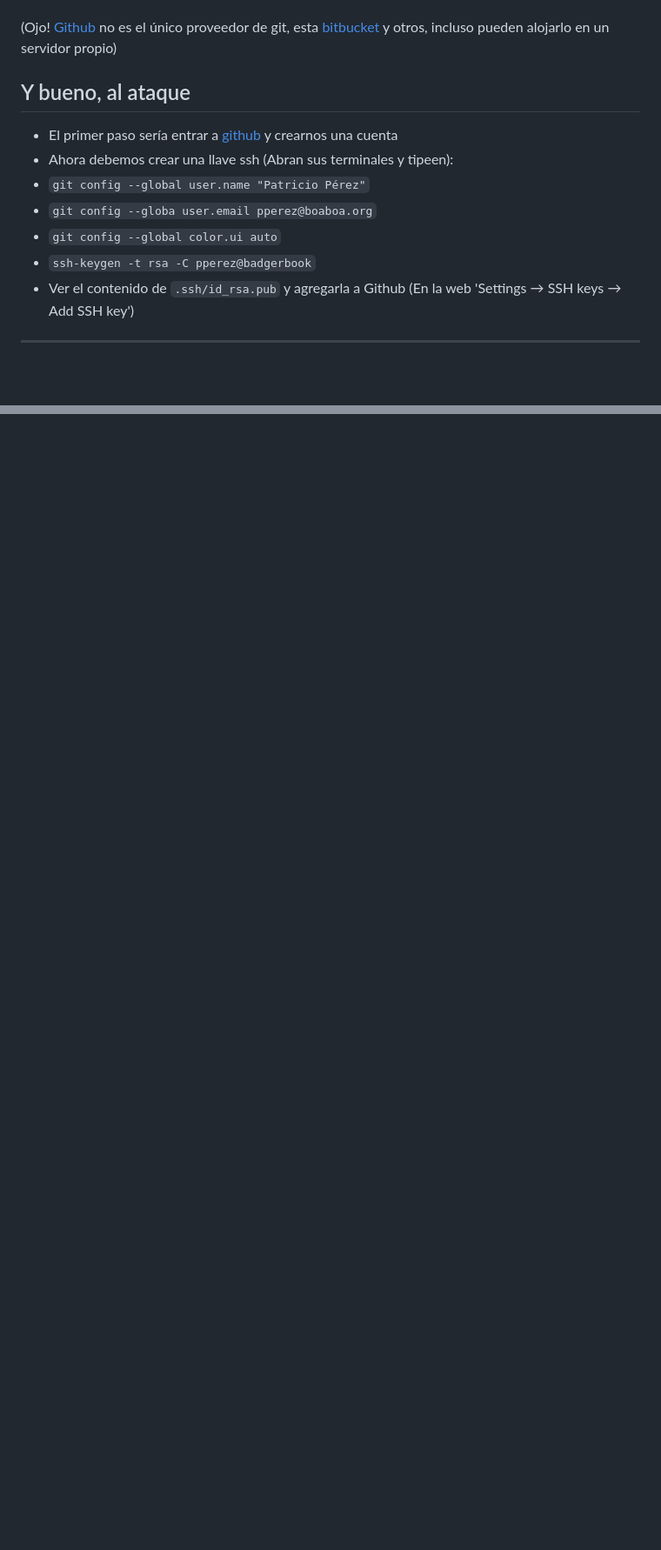
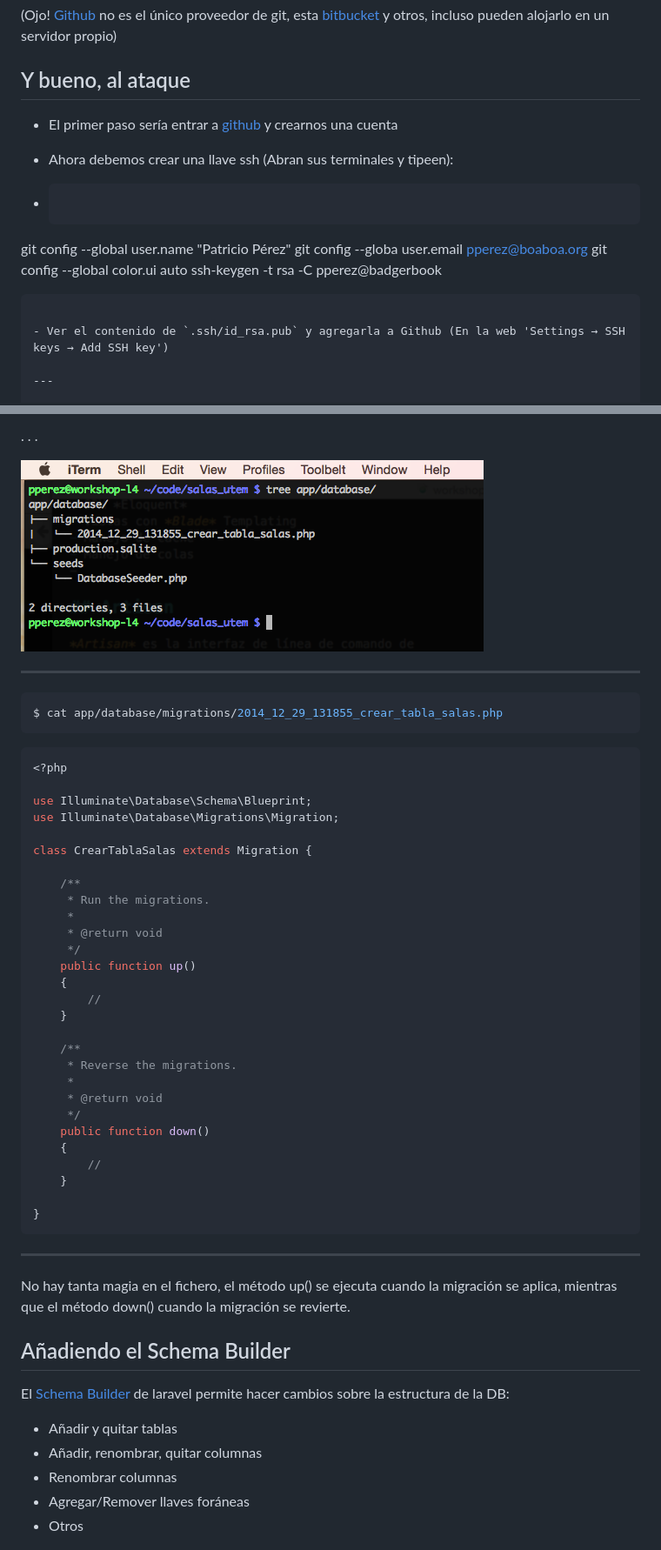
Before and after one commit to patricioperezv/slides.boaboa.org, a Markdown page: content/workshop_laravel4_2015.md, 2 parts joined by grey strips. Shown at 87% size. Rendered like a GitHub page; pictures changed too: content/images/tree_database_directory.png (added); blank space fills up the shorter version.

Commit message:
Empezar con migraciones y schema builder

````diff
--- a/content/workshop_laravel4_2015.md
+++ b/content/workshop_laravel4_2015.md
@@ -256,10 +258,14 @@ Si se cae el servidor de github (Repositorio central en la imagen), aún pueden
 
 - El primer paso sería entrar a [github](http://github.com) y crearnos una cuenta
 - Ahora debemos crear una llave ssh (Abran sus terminales y tipeen):
-- `git config --global user.name "Patricio Pérez"`
-- `git config --globa user.email pperez@boaboa.org`
-- `git config --global color.ui auto`
-- `ssh-keygen -t rsa -C pperez@badgerbook`
+
+- ```bash
+git config --global user.name "Patricio Pérez"
+git config --globa user.email pperez@boaboa.org
+git config --global color.ui auto
+ssh-keygen -t rsa -C pperez@badgerbook
+```
+
 - Ver el contenido de `.ssh/id_rsa.pub` y agregarla a Github (En la web 'Settings → SSH keys → Add SSH key')
 
 ---
@@ -577,0 +635,55 @@ Es la representación de un recurso, presentada al usuario. Estás pueden tener
+. . .
+
+![Arbol directorio databases](images/tree_database_directory.png)
+
+---
+
+```bash
+$ cat app/database/migrations/2014_12_29_131855_crear_tabla_salas.php
+```
+
+```php
+<?php
+
+use Illuminate\Database\Schema\Blueprint;
+use Illuminate\Database\Migrations\Migration;
+
+class CrearTablaSalas extends Migration {
+
+	/**
+	 * Run the migrations.
+	 *
+	 * @return void
+	 */
+	public function up()
+	{
+		//
+	}
+
+	/**
+	 * Reverse the migrations.
+	 *
+	 * @return void
+	 */
+	public function down()
+	{
+		//
+	}
+
+}
+```
+
+---
+
+No hay tanta magia en el fichero, el método up() se ejecuta cuando la migración se aplica, mientras que el método down() cuando la migración se revierte.
+
+## Añadiendo el Schema Builder
+
+El [Schema Builder](http://laravel.com/docs/4.2/schema) de laravel permite hacer cambios sobre la estructura de la DB:
+
+- Añadir y quitar tablas
+- Añadir, renombrar, quitar columnas
+- Renombrar columnas
+- Agregar/Remover llaves foráneas
+- Otros
+
````
Also changed, not shown: other parts of content/workshop_laravel4_2015.md (+108 -13 lines), content/images/composer_json_example.png, images/composer_json_example.png, images/tree_database_directory.png (added), 1 other file.
